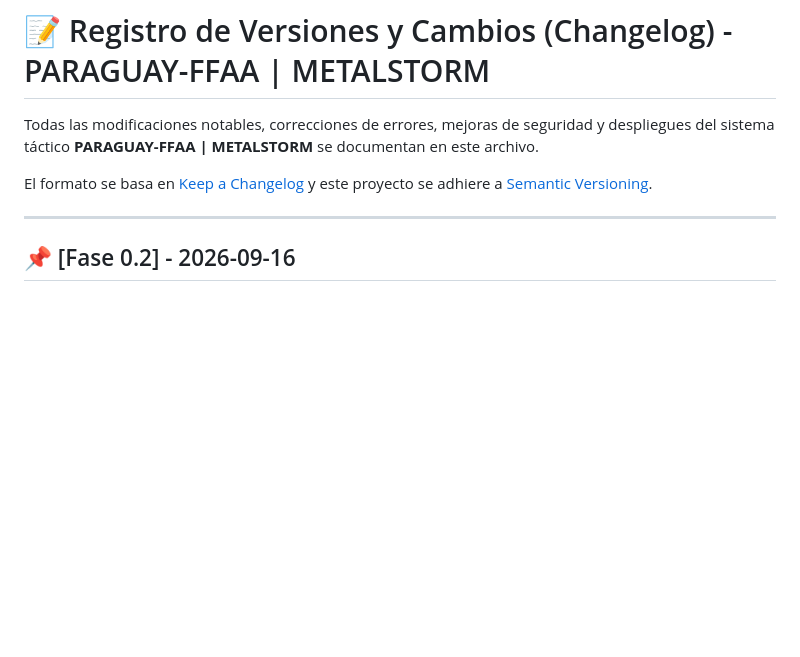
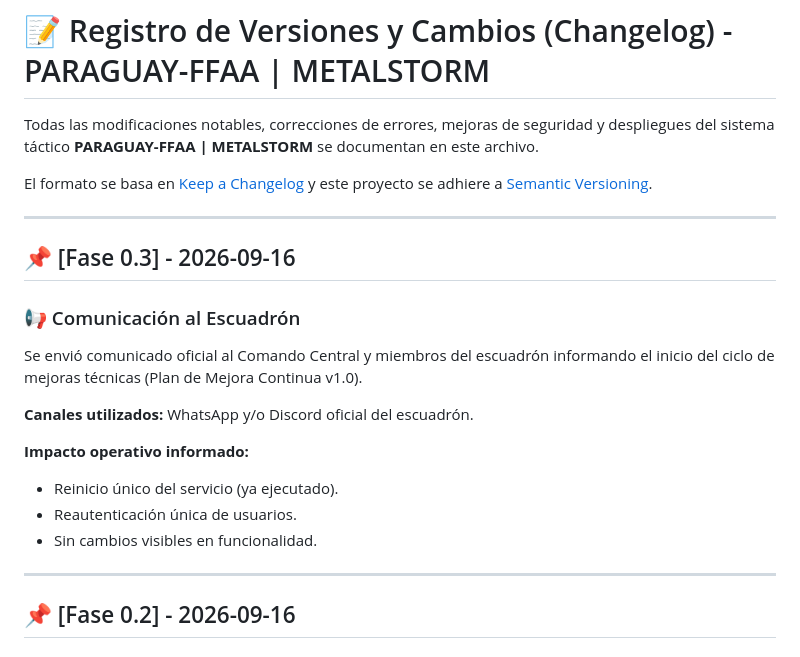
Before and after one commit to paraguayffaametalstorm-debug/ffaa-paraguay-classic, a Markdown page: CHANGELOG.md, the part around the change. Rendered like a GitHub page; blank space fills up the shorter version.

Commit message:
docs(fase-0.3): registrar comunicado al escuadrón (WhatsApp + Discord)

```diff
--- a/CHANGELOG.md
+++ b/CHANGELOG.md
@@ -5,6 +5,24 @@ Todas las modificaciones notables, correcciones de errores, mejoras de seguridad
 El formato se basa en [Keep a Changelog](https://keepachangelog.com/es-ES/1.1.0/) y este proyecto se adhiere a [Semantic Versioning](https://semver.org/lang/es/).
 
 ---
+
+## 📌 [Fase 0.3] - 2026-09-16
+
+### 📢 Comunicación al Escuadrón
+
+Se envió comunicado oficial al Comando Central y miembros del escuadrón
+informando el inicio del ciclo de mejoras técnicas (Plan de Mejora
+Continua v1.0).
+
+**Canales utilizados:** WhatsApp y/o Discord oficial del escuadrón.
+
+**Impacto operativo informado:**
+- Reinicio único del servicio (ya ejecutado).
+- Reautenticación única de usuarios.
+- Sin cambios visibles en funcionalidad.
+
+---
+
 
 ## 📌 [Fase 0.2] - 2026-09-16
 
```
